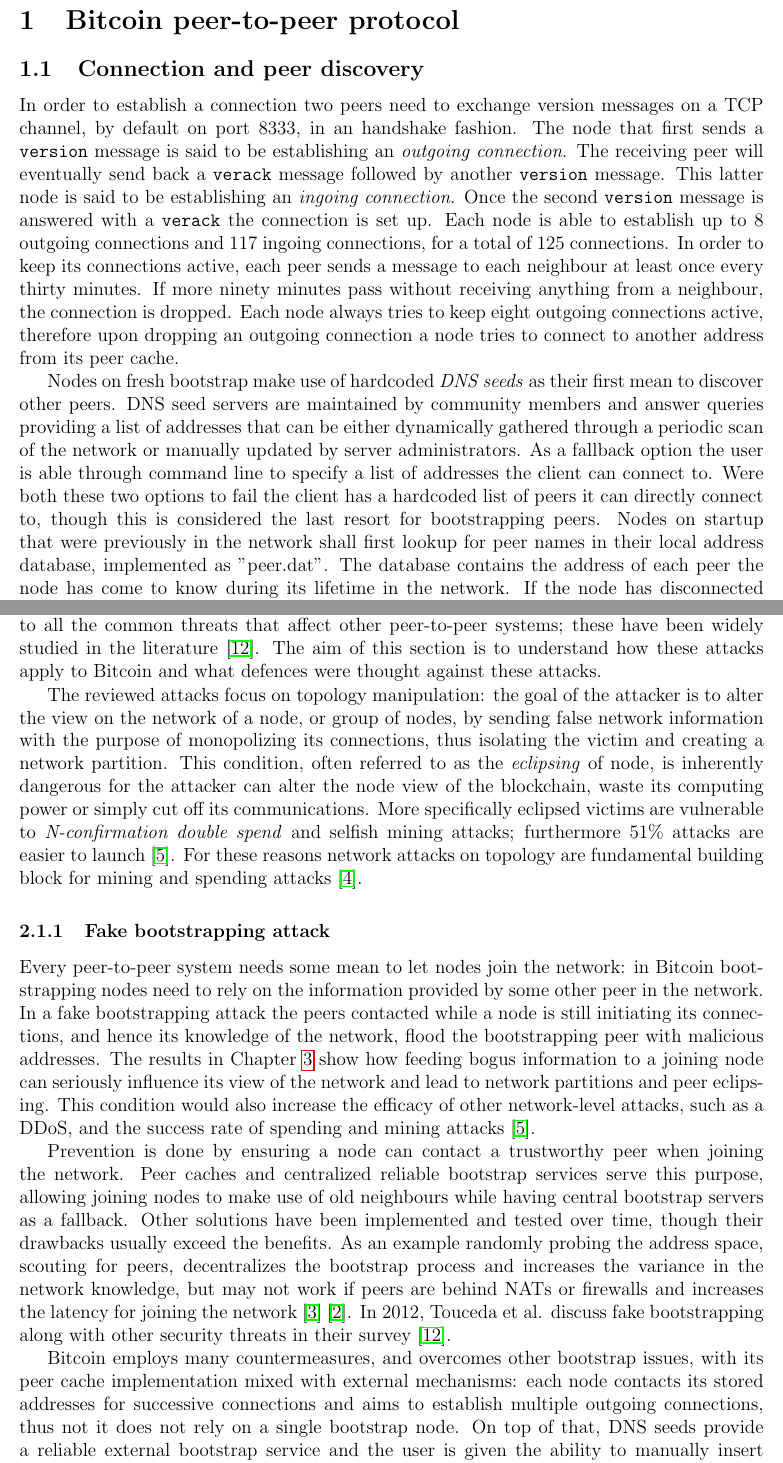
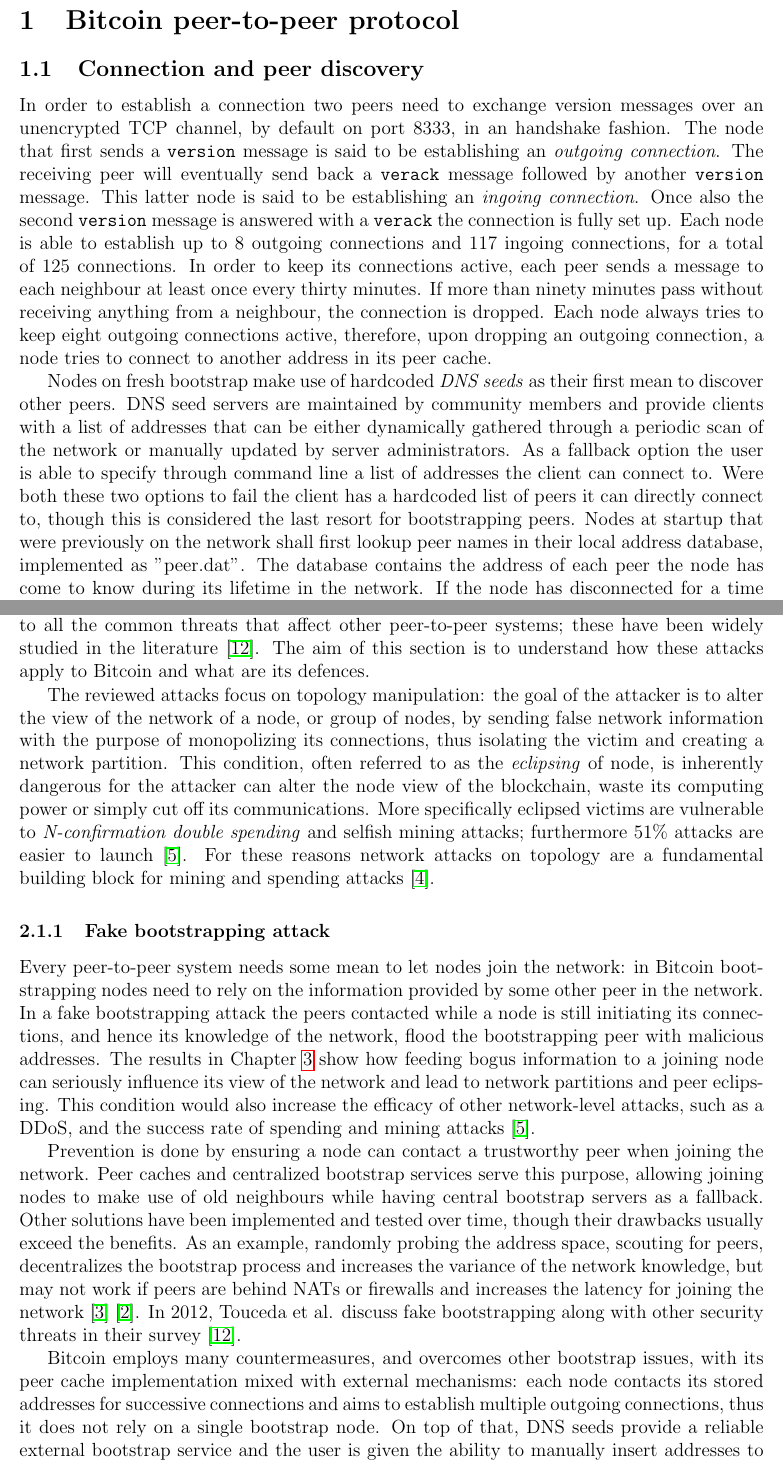
Before and after one commit to ImGilbes/tesi, a LaTeX document (tesi.tex): two parts of pages 1 and 3 of 5, joined at a grey line, cut so that both start at the same text. Compiled offline with pdfLaTeX.

Commit message:
grammar check

```diff
--- a/tesi.tex
+++ b/tesi.tex
@@ -22,7 +22,7 @@
 
 \section{Bitcoin peer-to-peer protocol}\label{netintro}
 \subsection{Connection and peer discovery}\label{peerdisc}
-In order to establish a connection two peers need to exchange version messages on a TCP channel, by default on port 8333, in an handshake fashion. The node that first sends a \texttt{version} message is said to be establishing an \emph{outgoing connection}. The receiving peer will eventually send back a \texttt{verack} message followed by another \texttt{version} message. This latter node is said to be establishing an \emph{ingoing connection}. Once the second \texttt{version} message is answered with a \texttt{verack} the connection is set up. Each node is able to establish up to 8 outgoing connections and 117 ingoing connections, for a total of 125 connections. In order to keep its connections active, each peer sends a message to each neighbour at least once every thirty minutes. If more ninety minutes pass without receiving anything from a neighbour, the connection is dropped. Each node always tries to keep eight outgoing connections active, therefore upon dropping an outgoing connection a node tries to connect to another address from its peer cache.
+In order to establish a connection two peers need to exchange version messages over an unencrypted TCP channel, by default on port 8333, in an handshake fashion. The node that first sends a \texttt{version} message is said to be establishing an \emph{outgoing connection}. The receiving peer will eventually send back a \texttt{verack} message followed by another \texttt{version} message. This latter node is said to be establishing an \emph{ingoing connection}. Once also the second \texttt{version} message is answered with a \texttt{verack} the connection is fully set up. Each node is able to establish up to 8 outgoing connections and 117 ingoing connections, for a total of 125 connections. In order to keep its connections active, each peer sends a message to each neighbour at least once every thirty minutes. If more than ninety minutes pass without receiving anything from a neighbour, the connection is dropped. Each node always tries to keep eight outgoing connections active, therefore, upon dropping an outgoing connection, a node tries to connect to another address in its peer cache.
 
-Nodes on fresh bootstrap make use of hardcoded \emph{DNS seeds} as their first mean to discover other peers. DNS seed servers are maintained by community members and answer queries providing a list of addresses that can be either dynamically gathered through a periodic scan of the network or manually updated by server administrators. As a fallback option the user is able through command line to specify a list of addresses the client can connect to. Were both these two options to fail the client has a hardcoded list of peers it can directly connect to, though this is considered the last resort for bootstrapping peers. Nodes on startup that were previously in the network shall first lookup for peer names in their local address database, implemented as "peer.dat". The database contains the address of each peer the node has come to know during its lifetime in the network. If the node has disconnected for a time too long, many of the addresses in the database may have become outdated or unreachable. A node that cannot connect to any address in the peer database or has spent up to eleven seconds trying to connect unsuccessfully to at least one of the peers in the database behaves as on fresh bootstrap and resolves to query a DNS first. The use of a local address database, also called \emph{peer cache}, provides reconnecting peers a fully-decentralized way to join the network and is the first line of defence against \emph{fake bootstrap attacks}; the topic along with other security concerns will be discussed in Chapter \ref{securityintro}.
+Nodes on fresh bootstrap make use of hardcoded \emph{DNS seeds} as their first mean to discover other peers. DNS seed servers are maintained by community members and provide clients with a list of addresses that can be either dynamically gathered through a periodic scan of the network or manually updated by server administrators. As a fallback option the user is able to specify through command line a list of addresses the client can connect to. Were both these two options to fail the client has a hardcoded list of peers it can directly connect to, though this is considered the last resort for bootstrapping peers. Nodes at startup that were previously on the network shall first lookup peer names in their local address database, implemented as "peer.dat". The database contains the address of each peer the node has come to know during its lifetime in the network. If the node has disconnected for a time too long, many of the addresses in the database may have become outdated or unreachable. A node that cannot connect to any address in the peer database or has spent up to eleven seconds trying to connect unsuccessfully to at least one of the peers in the database behaves as on fresh bootstrap and resolves to query a DNS first. The use of a local address database, also called \emph{peer cache}, provides reconnecting peers a fully-decentralized way to join the network and is the first line of defence against \emph{fake bootstrap attacks}; the topic along with other security concerns will be discussed in Chapter \ref{netsec}.
 
@@ -42,14 +42,14 @@
 
 \subsection{Network security}\label{netsec}
-Attacks that exploit vulnerabilities in the design and implementation of Bitcoin protocols and its peer-to-peer network fall under the category of network attacks. Bitcoin is exposed to all the common threats that affect other peer-to-peer systems; these have been widely studied in the literature \cite{toucedafakeboot}. The aim of this section is to understand how these attacks apply to Bitcoin and what defences were thought against these attacks.
+Attacks that exploit vulnerabilities in the design and implementation of Bitcoin protocols and its peer-to-peer network fall under the category of network attacks. Bitcoin is exposed to all the common threats that affect other peer-to-peer systems; these have been widely studied in the literature \cite{toucedafakeboot}. The aim of this section is to understand how these attacks apply to Bitcoin and what are its defences.
 
-The reviewed attacks focus on topology manipulation: the goal of the attacker is to alter the view on the network of a node, or group of nodes, by sending false network information with the purpose of monopolizing its connections, thus isolating the victim and creating a network partition. This condition, often referred to as the \textit{eclipsing} of node, is inherently dangerous for the attacker can alter the node view of the blockchain, waste its computing power or simply cut off its communications.  More specifically eclipsed victims are vulnerable to \textit{N-confirmation double spend} and selfish mining attacks; furthermore 51\% attacks are easier to launch \cite{eclipseatk}. For these reasons network attacks on topology are fundamental building block for mining and spending attacks \cite{dotan2020surveychallenges}.
+The reviewed attacks focus on topology manipulation: the goal of the attacker is to alter the view of the network of a node, or group of nodes, by sending false network information with the purpose of monopolizing its connections, thus isolating the victim and creating a network partition. This condition, often referred to as the \textit{eclipsing} of node, is inherently dangerous for the attacker can alter the node view of the blockchain, waste its computing power or simply cut off its communications.  More specifically eclipsed victims are vulnerable to \textit{N-confirmation double spending} and selfish mining attacks; furthermore 51\% attacks are easier to launch \cite{eclipseatk}. For these reasons network attacks on topology are a fundamental building block for mining and spending attacks \cite{dotan2020surveychallenges}.
 
 \subsubsection{Fake bootstrapping attack}\label{fakeboot}
 Every peer-to-peer system needs some mean to let nodes join the network: in Bitcoin bootstrapping nodes need to rely on the information provided by some other peer in the network. In a fake bootstrapping attack the peers contacted while a node is still initiating its connections, and hence its knowledge of the network, flood the bootstrapping peer with malicious addresses. The results in Chapter \ref{res} show how feeding bogus information to a joining node can seriously influence its view of the network and lead to network partitions and peer eclipsing. This condition would also increase the efficacy of other network-level attacks, such as a DDoS, and the success rate of spending and mining attacks \cite{eclipseatk}.
 
-Prevention is done by ensuring a node can contact a trustworthy peer when joining the network. Peer caches and centralized reliable bootstrap services serve this purpose, allowing joining nodes to make use of old neighbours while having central bootstrap servers as a fallback. Other solutions have been implemented and tested over time, though their drawbacks usually exceed the benefits. As an example randomly probing the address space, scouting for peers, decentralizes the bootstrap process and increases the variance in the network knowledge, but may not work if peers are behind NATs or firewalls and increases the latency for joining the network \cite{decentrbootstrapp2p} \cite{localityaware}. In 2012,  Touceda et al. discuss fake bootstrapping along with other security threats in their survey \cite{toucedafakeboot}.
+Prevention is done by ensuring a node can contact a trustworthy peer when joining the network. Peer caches and centralized bootstrap services serve this purpose, allowing joining nodes to make use of old neighbours while having central bootstrap servers as a fallback. Other solutions have been implemented and tested over time, though their drawbacks usually exceed the benefits. As an example, randomly probing the address space, scouting for peers, decentralizes the bootstrap process and increases the variance of the network knowledge, but may not work if peers are behind NATs or firewalls and increases the latency for joining the network \cite{decentrbootstrapp2p} \cite{localityaware}. In 2012,  Touceda et al. discuss fake bootstrapping along with other security threats in their survey \cite{toucedafakeboot}.
 
-Bitcoin employs many countermeasures, and overcomes other bootstrap issues, with its peer cache implementation mixed with external mechanisms: each node contacts its stored addresses for successive connections and aims to establish multiple outgoing connections, thus not it does not rely on a single bootstrap node. On top of that, DNS seeds provide a reliable external bootstrap service and the user is given the ability to manually insert addresses to connect to \cite{mahmoud_netsec_boot}.
+Bitcoin employs many countermeasures, and overcomes other bootstrap issues, with its peer cache implementation mixed with external mechanisms: each node contacts its stored addresses for successive connections and aims to establish multiple outgoing connections, thus it does not rely on a single bootstrap node. On top of that, DNS seeds provide a reliable external bootstrap service and the user is given the ability to manually insert addresses to connect to \cite{mahmoud_netsec_boot}.
 
 \subsubsection{Eclipse attack}\label{eclipse}
```
Also changed, not shown: tesi.pdf, tesi.tex (12 more changed lines), 2 other files.
